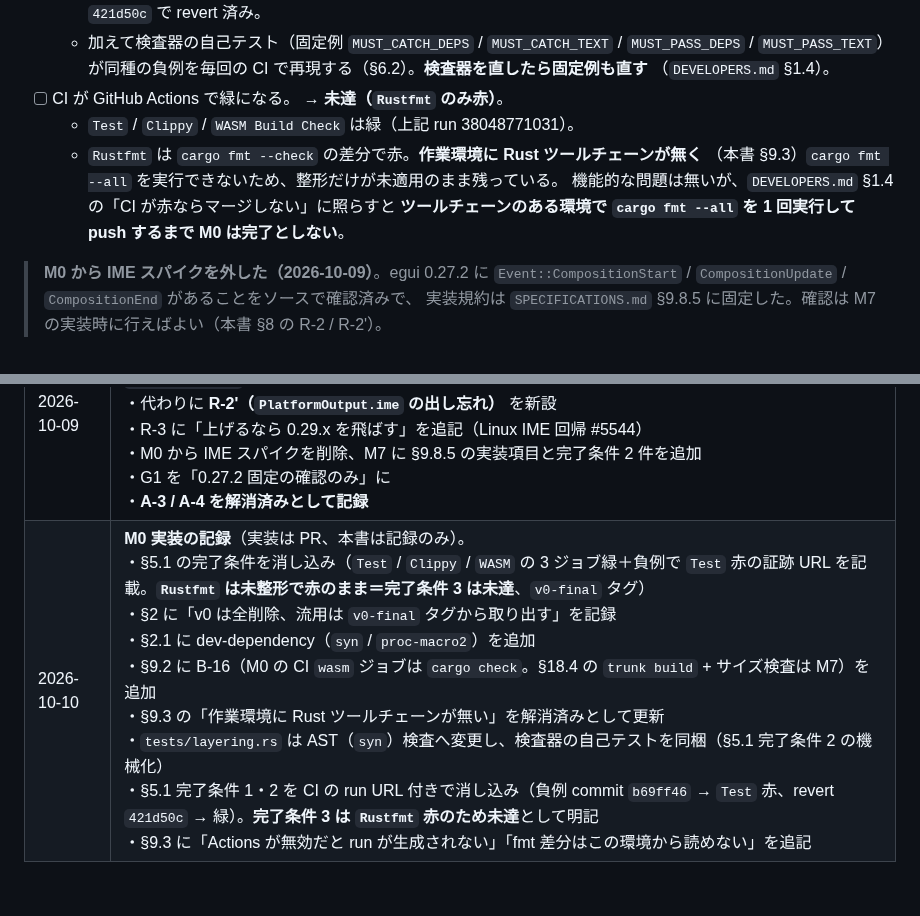
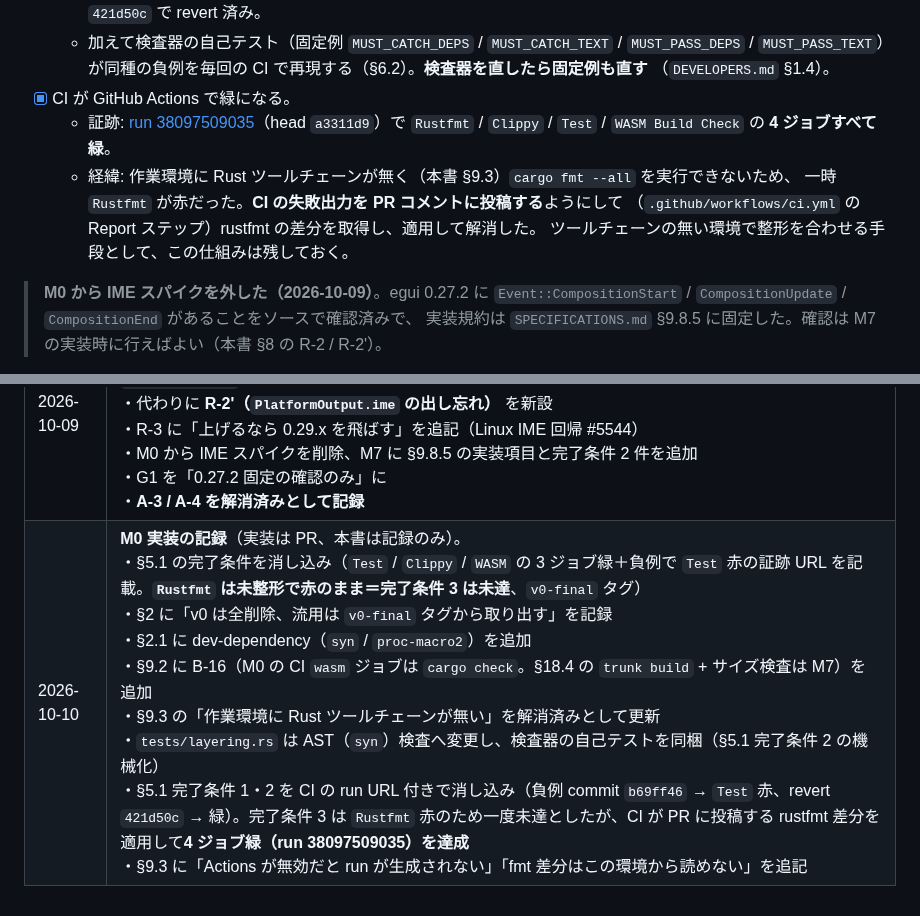
Before and after one commit to sonneko/novnow, a Markdown page: PLANS.md, 2 parts joined by grey strips. Rendered like a GitHub page.

Commit message:
docs: M0 完了条件 3（CI 緑）を達成として記録
run 38097509035 で Rustfmt / Clippy / Test / WASM の 4 ジョブすべて緑になった。
rustfmt 差分は CI が PR に投稿する失敗出力から取得して適用した（commit a3311d9）。
README の「実装時点」「CI 緑だけが未達」の記述も完了状態に更新。

Co-authored-by: arena-agent <297053741+arena-agent@users.noreply.github.com>

```diff
--- a/PLANS.md
+++ b/PLANS.md
@@ -328,12 +328,13 @@ tests/layering.rs
   - 加えて検査器の自己テスト（固定例 `MUST_CATCH_DEPS` / `MUST_CATCH_TEXT` / `MUST_PASS_DEPS` /
     `MUST_PASS_TEXT`）が同種の負例を毎回の CI で再現する（§6.2）。**検査器を直したら固定例も直す**
     （`DEVELOPERS.md` §1.4）。
-- [ ] CI が GitHub Actions で緑になる。 → **未達（`Rustfmt` のみ赤）**。
-  - `Test` / `Clippy` / `WASM Build Check` は緑（上記 run 38048771031）。
-  - `Rustfmt` は `cargo fmt --check` の差分で赤。**作業環境に Rust ツールチェーンが無く**
-    （本書 §9.3）`cargo fmt --all` を実行できないため、整形だけが未適用のまま残っている。
-    機能的な問題は無いが、`DEVELOPERS.md` §1.4 の「CI が赤ならマージしない」に照らすと
-    **ツールチェーンのある環境で `cargo fmt --all` を 1 回実行して push するまで M0 は完了としない**。
+- [x] CI が GitHub Actions で緑になる。
+  - 証跡: [run 38097509035](https://github.com/sonneko/novnow/actions/runs/38097509035)（head `a3311d9`）で
+    `Rustfmt` / `Clippy` / `Test` / `WASM Build Check` の **4 ジョブすべて緑**。
+  - 経緯: 作業環境に Rust ツールチェーンが無く（本書 §9.3）`cargo fmt --all` を実行できないため、
+    一時 `Rustfmt` が赤だった。**CI の失敗出力を PR コメントに投稿する**ようにして
+    （`.github/workflows/ci.yml` の Report ステップ）rustfmt の差分を取得し、適用して解消した。
+    ツールチェーンの無い環境で整形を合わせる手段として、この仕組みは残しておく。
 
 > **M0 から IME スパイクを外した（2026-10-09）**。egui 0.27.2 に
 > `Event::CompositionStart` / `CompositionUpdate` / `CompositionEnd` があることをソースで確認済みで、
@@ -979,4 +980,4 @@ tests/layering.rs
 | 2026-10-09 | 初版。段階 ①（v1 仕様の実装）の計画を策定 |
 | 2026-10-09 | **第 1.1 版**。`SPECIFICATIONS.md` 第 2.1 版（読者モードの #27 移管 / `unicode-normalization` 許可）を反映。<br>・M9「出力 10 日」→「エクスポート 5 日」、**合計 127 → 122 人日**<br>・§4.2 の累計日数の算術誤りを訂正（M5=55 / M7=75 / M9=98 を追記・修正）<br>・M8 は 7 ワークスペース（`Alt+7` は欠番として予約）<br>・R-1 をクローズ。**R-2（IME）は存続**（縦書きとは独立の問題のため）<br>・A-1 / A-2 を解消済みとして記録 |
 | 2026-10-09 | **第 1.2 版**。`SPECIFICATIONS.md` 第 2.2 版を反映。<br>・**R-2（IME）を調査の結果クローズ**。egui 0.27.2 に `Event::CompositionStart` / `CompositionUpdate` / `CompositionEnd` があり native / Web 両方で発火することをソースで確認。egui を上げる必要は無い<br>・代わりに **R-2'（`PlatformOutput.ime` の出し忘れ）** を新設<br>・R-3 に「上げるなら 0.29.x を飛ばす」を追記（Linux IME 回帰 #5544）<br>・M0 から IME スパイクを削除、M7 に §9.8.5 の実装項目と完了条件 2 件を追加<br>・G1 を「0.27.2 固定の確認のみ」に<br>・**A-3 / A-4 を解消済みとして記録** |
-| 2026-10-10 | **M0 実装の記録**（実装は PR、本書は記録のみ）。<br>・§5.1 の完了条件を消し込み（`Test` / `Clippy` / `WASM` の 3 ジョブ緑＋負例で `Test` 赤の証跡 URL を記載。**`Rustfmt` は未整形で赤のまま＝完了条件 3 は未達**、`v0-final` タグ）<br>・§2 に「v0 は全削除、流用は `v0-final` タグから取り出す」を記録<br>・§2.1 に dev-dependency（`syn` / `proc-macro2`）を追加<br>・§9.2 に B-16（M0 の CI `wasm` ジョブは `cargo check`。§18.4 の `trunk build` + サイズ検査は M7）を追加<br>・§9.3 の「作業環境に Rust ツールチェーンが無い」を解消済みとして更新<br>・`tests/layering.rs` は AST（`syn`）検査へ変更し、検査器の自己テストを同梱（§5.1 完了条件 2 の機械化）<br>・§5.1 完了条件 1・2 を CI の run URL 付きで消し込み（負例 commit `b69ff46` → `Test` 赤、revert `421d50c` → 緑）。**完了条件 3 は `Rustfmt` 赤のため未達**として明記<br>・§9.3 に「Actions が無効だと run が生成されない」「fmt 差分はこの環境から読めない」を追記 |
+| 2026-10-10 | **M0 実装の記録**（実装は PR、本書は記録のみ）。<br>・§5.1 の完了条件を消し込み（`Test` / `Clippy` / `WASM` の 3 ジョブ緑＋負例で `Test` 赤の証跡 URL を記載。**`Rustfmt` は未整形で赤のまま＝完了条件 3 は未達**、`v0-final` タグ）<br>・§2 に「v0 は全削除、流用は `v0-final` タグから取り出す」を記録<br>・§2.1 に dev-dependency（`syn` / `proc-macro2`）を追加<br>・§9.2 に B-16（M0 の CI `wasm` ジョブは `cargo check`。§18.4 の `trunk build` + サイズ検査は M7）を追加<br>・§9.3 の「作業環境に Rust ツールチェーンが無い」を解消済みとして更新<br>・`tests/layering.rs` は AST（`syn`）検査へ変更し、検査器の自己テストを同梱（§5.1 完了条件 2 の機械化）<br>・§5.1 完了条件 1・2 を CI の run URL 付きで消し込み（負例 commit `b69ff46` → `Test` 赤、revert `421d50c` → 緑）。完了条件 3 は `Rustfmt` 赤のため一度未達としたが、CI が PR に投稿する rustfmt 差分を適用して**4 ジョブ緑（run 38097509035）を達成**<br>・§9.3 に「Actions が無効だと run が生成されない」「fmt 差分はこの環境から読めない」を追記 |
```
Also changed, not shown: README.md (+2 -3 lines).
